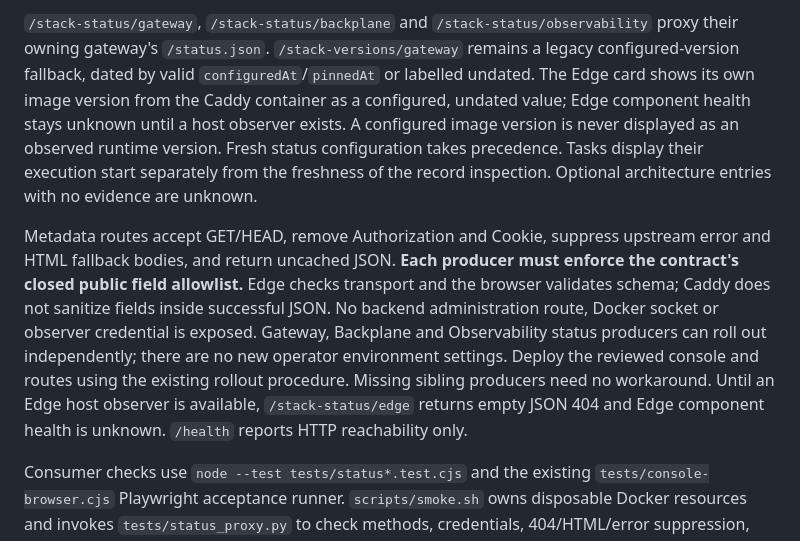
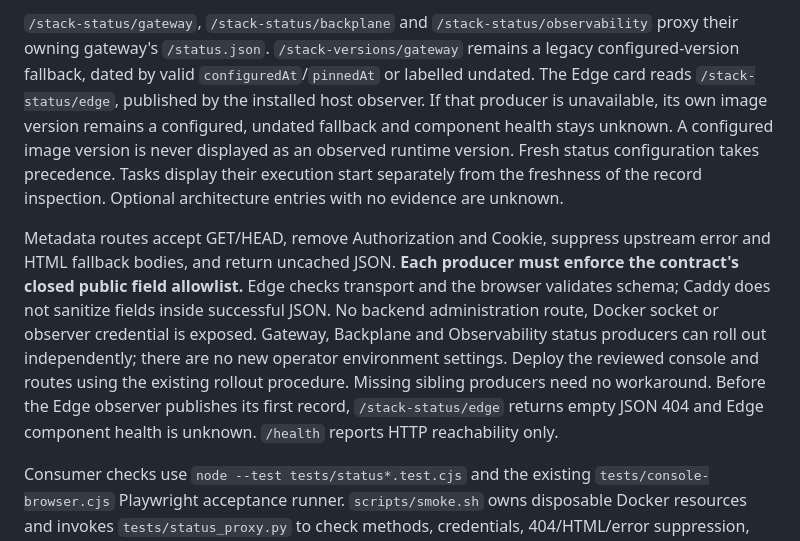
Before and after one commit to autonomiceng/platform-edge, a Markdown page: docs/operations/ingress.md, the part around the change. GitHub-like rendering.

Commit message:
docs(status): describe available edge observer integration
Co-Authored-By: Various Models

```diff
--- a/docs/operations/ingress.md
+++ b/docs/operations/ingress.md
@@ -405,8 +405,9 @@ and remain available when component health or producer support is unknown.
 `/stack-status/gateway`, `/stack-status/backplane` and `/stack-status/observability`
 proxy their owning gateway's `/status.json`. `/stack-versions/gateway` remains a legacy
 configured-version fallback, dated by valid `configuredAt`/`pinnedAt` or labelled undated.
-The Edge card shows its own image version from the Caddy container as a configured,
-undated value; Edge component health stays unknown until a host observer exists.
+The Edge card reads `/stack-status/edge`, published by the installed host observer.
+If that producer is unavailable, its own image version remains a configured, undated
+fallback and component health stays unknown.
 A configured image version is never displayed as an observed runtime version. Fresh status
 configuration takes precedence. Tasks display their execution start separately from the
 freshness of the record inspection. Optional architecture entries with no evidence are unknown.
@@ -418,8 +419,8 @@ Caddy does not sanitize fields inside successful JSON. No backend administration
 Docker socket or observer credential is exposed. Gateway, Backplane and Observability status
 producers can roll out independently; there are no new operator environment settings.
 Deploy the reviewed console and routes using the existing rollout procedure. Missing
-sibling producers need no workaround. Until an Edge host observer is available,
-`/stack-status/edge` returns empty JSON 404 and Edge component health is unknown.
+sibling producers need no workaround. Before the Edge observer publishes its first
+record, `/stack-status/edge` returns empty JSON 404 and Edge component health is unknown.
 `/health` reports HTTP reachability only.
 
 Consumer checks use `node --test tests/status*.test.cjs` and the existing
```
